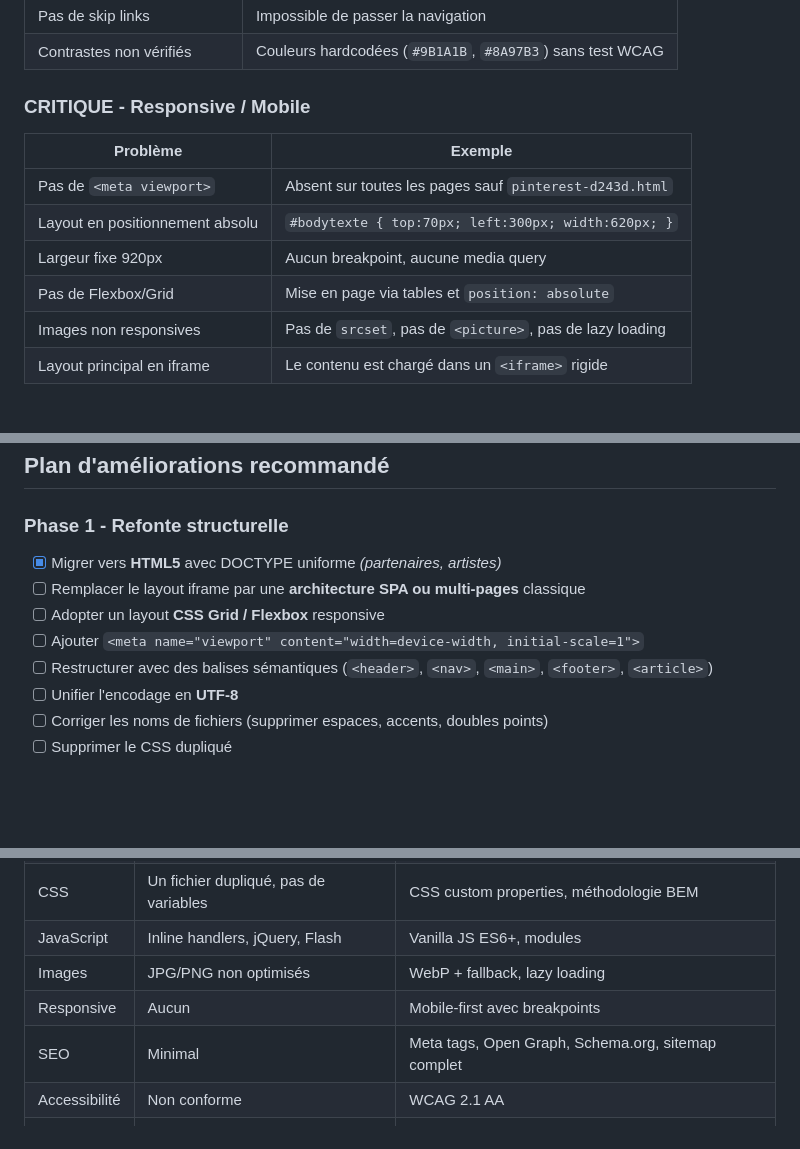
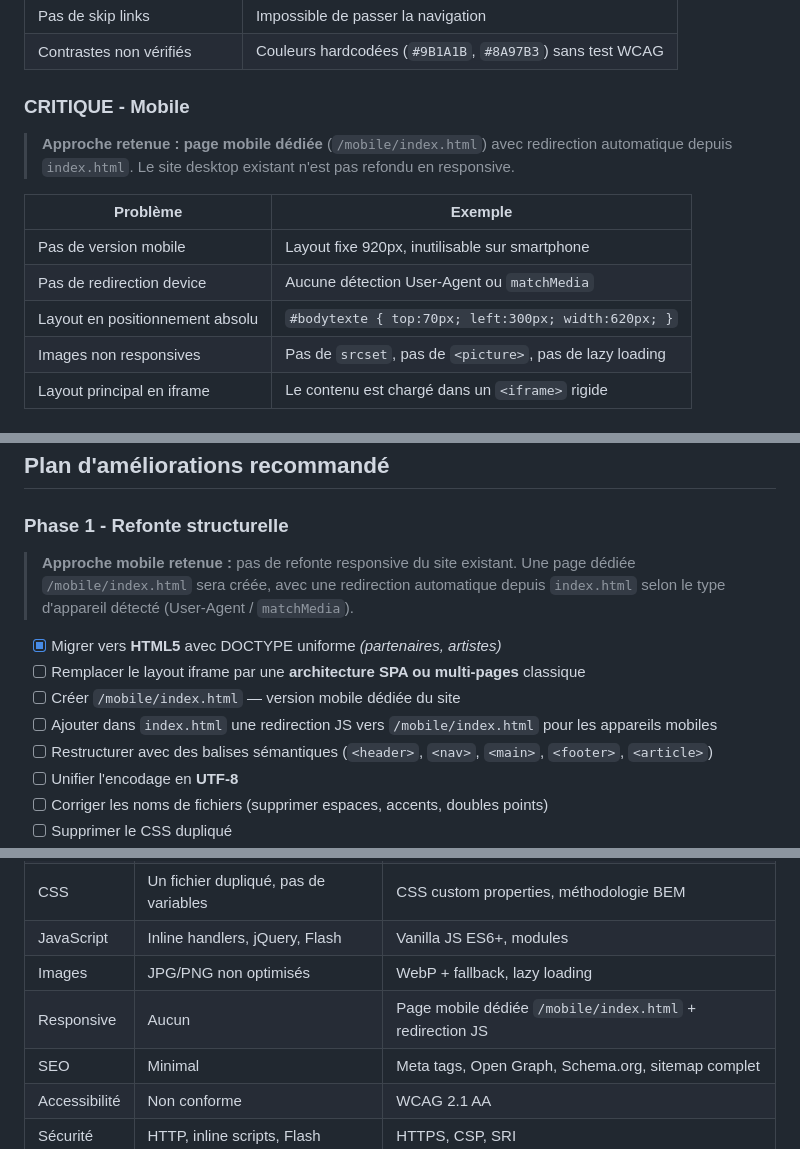
Before and after one commit to BenGoGithub/AboriginalWay, a Markdown page: README.md, 3 parts joined by grey strips. Drawn GitHub-style; blank space fills up the shorter version.

Commit message:
docs: adopter l'approche page mobile dédiée dans le plan d'améliorations

```diff
--- a/README.md
+++ b/README.md
@@ -53,14 +53,15 @@ AboriginalWay/
 | Pas de skip links | Impossible de passer la navigation |
 | Contrastes non vérifiés | Couleurs hardcodées (`#9B1A1B`, `#8A97B3`) sans test WCAG |
 
-### CRITIQUE - Responsive / Mobile
+### CRITIQUE - Mobile
+
+> **Approche retenue : page mobile dédiée** (`/mobile/index.html`) avec redirection automatique depuis `index.html`. Le site desktop existant n'est pas refondu en responsive.
 
 | Problème | Exemple |
 |----------|---------|
-| Pas de `<meta viewport>` | Absent sur toutes les pages sauf `pinterest-d243d.html` |
+| Pas de version mobile | Layout fixe 920px, inutilisable sur smartphone |
+| Pas de redirection device | Aucune détection User-Agent ou `matchMedia` |
 | Layout en positionnement absolu | `#bodytexte { top:70px; left:300px; width:620px; }` |
-| Largeur fixe 920px | Aucun breakpoint, aucune media query |
-| Pas de Flexbox/Grid | Mise en page via tables et `position: absolute` |
 | Images non responsives | Pas de `srcset`, pas de `<picture>`, pas de lazy loading |
 | Layout principal en iframe | Le contenu est chargé dans un `<iframe>` rigide |
 
@@ -128,10 +129,12 @@ AboriginalWay/
 
 ### Phase 1 - Refonte structurelle
 
+> **Approche mobile retenue :** pas de refonte responsive du site existant. Une page dédiée `/mobile/index.html` sera créée, avec une redirection automatique depuis `index.html` selon le type d'appareil détecté (User-Agent / `matchMedia`).
+
 - [x] Migrer vers **HTML5** avec DOCTYPE uniforme *(partenaires, artistes)*
 - [ ] Remplacer le layout iframe par une **architecture SPA ou multi-pages** classique
-- [ ] Adopter un layout **CSS Grid / Flexbox** responsive
-- [ ] Ajouter `<meta name="viewport" content="width=device-width, initial-scale=1">`
+- [ ] Créer `/mobile/index.html` — version mobile dédiée du site
+- [ ] Ajouter dans `index.html` une redirection JS vers `/mobile/index.html` pour les appareils mobiles
 - [ ] Restructurer avec des balises sémantiques (`<header>`, `<nav>`, `<main>`, `<footer>`, `<article>`)
 - [ ] Unifier l'encodage en **UTF-8**
 - [ ] Corriger les noms de fichiers (supprimer espaces, accents, doubles points)
@@ -194,7 +197,7 @@ AboriginalWay/
 | CSS | Un fichier dupliqué, pas de variables | CSS custom properties, méthodologie BEM |
 | JavaScript | Inline handlers, jQuery, Flash | Vanilla JS ES6+, modules |
 | Images | JPG/PNG non optimisés | WebP + fallback, lazy loading |
-| Responsive | Aucun | Mobile-first avec breakpoints |
+| Responsive | Aucun | Page mobile dédiée `/mobile/index.html` + redirection JS |
 | SEO | Minimal | Meta tags, Open Graph, Schema.org, sitemap complet |
 | Accessibilité | Non conforme | WCAG 2.1 AA |
 | Sécurité | HTTP, inline scripts, Flash | HTTPS, CSP, SRI |
```
